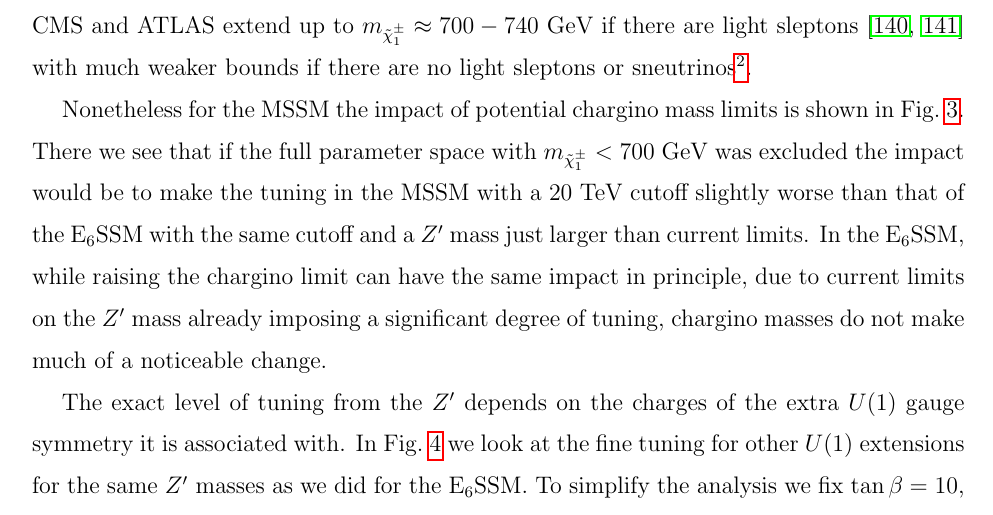
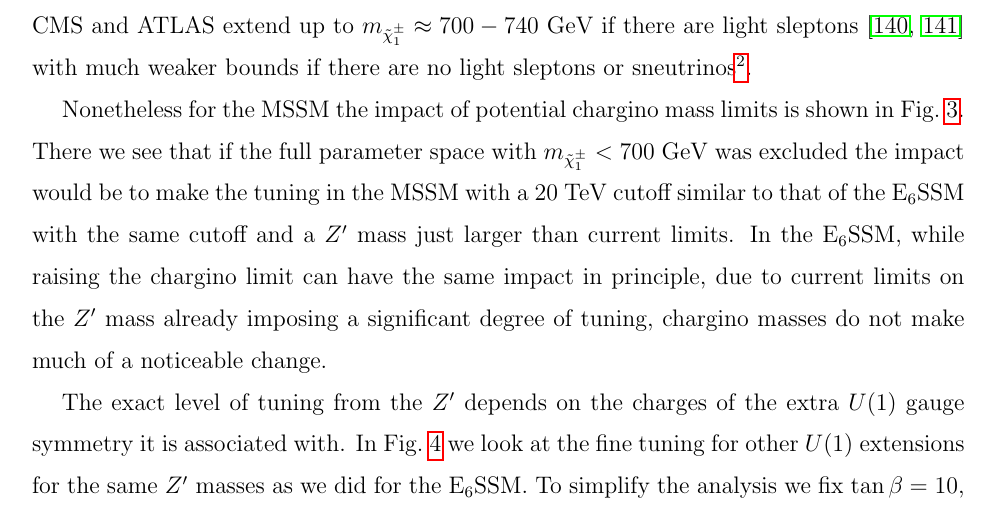
Before and after one commit to azedarach/E6SSM-Tuning, a LaTeX paper (paper/e6ssm-tuning-paper.tex): part of page 18 of 58, cut so that both start at the same text. Compiled offline with pdfLaTeX.

Commit message:
Fixed 'slightly worse than' --> 'similar to'

```diff
--- a/paper/e6ssm-tuning-paper.tex
+++ b/paper/e6ssm-tuning-paper.tex
@@ -910,7 +910,7 @@ Nonetheless for the MSSM the impact of potential chargino mass limits is
 shown in Fig.~\ref{Fig:chargino-plot}.  There we see that if the
 full parameter space with $m_{\tilde{\chi}^\pm_1} < 700$ GeV was excluded the
 impact would be to make the tuning in the MSSM with a $20$ TeV cutoff
-slightly worse than that of the E$_6$SSM with the same cutoff and a
+similar to that of the E$_6$SSM with the same cutoff and a
 $Z^\prime$ mass just larger than current limits. In the E$_6$SSM,
 while raising the chargino limit can have the same impact in
 principle, due to current limits on the $Z^\prime$ mass already
```
Also changed, not shown: paper/e6ssm-tuning-paper.tex (2 more changed lines).
